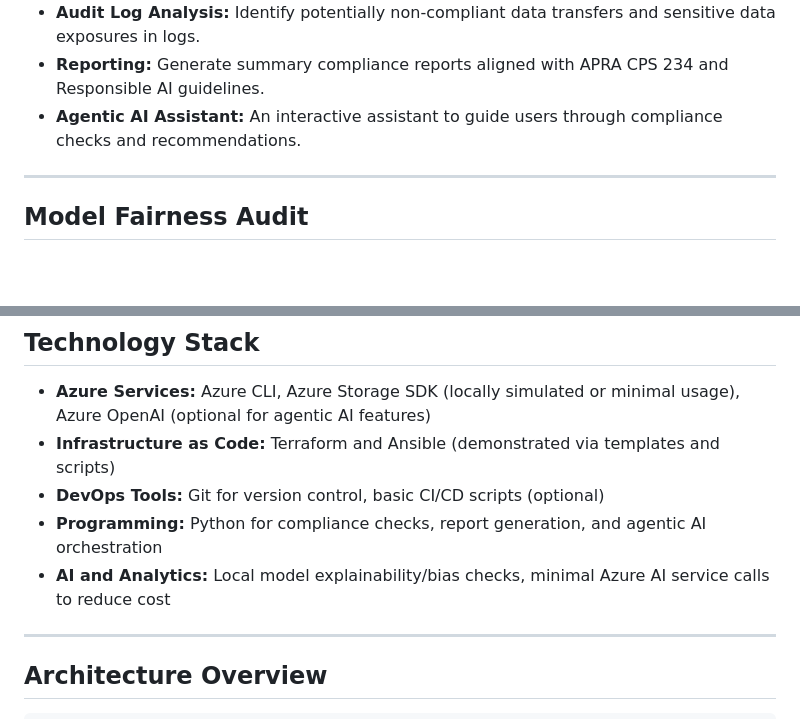
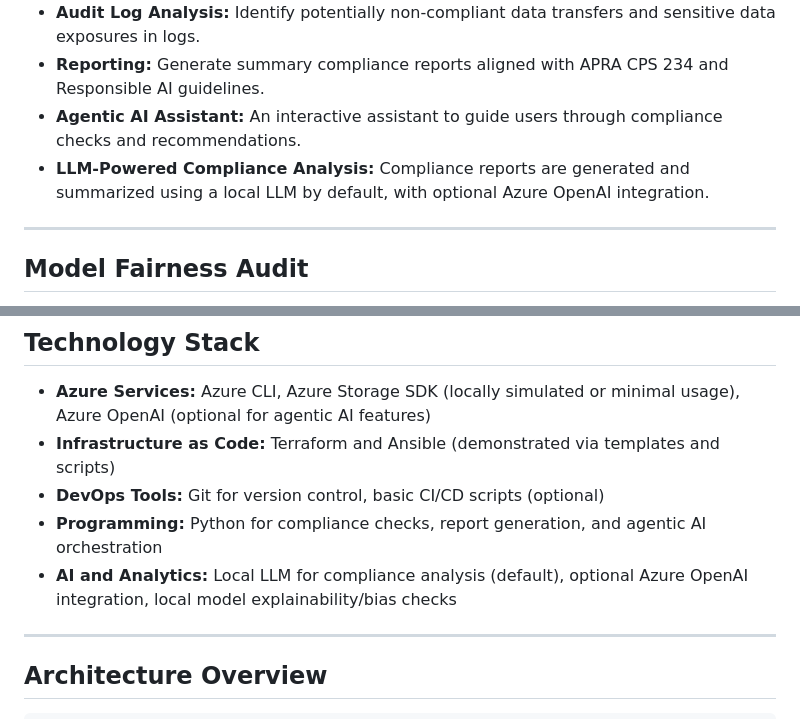
Before and after one commit to Mustafa3946/azure-ai-compliance-checker, a Markdown page: README.md, 2 parts joined by grey strips. Rendered like a GitHub page; blank space fills up the shorter version.

```diff
--- a/README.md
+++ b/README.md
@@ -41,6 +44,7 @@ Leveraging tools like **Azure OpenAI**, **Azure Machine Learning**, **Terraform*
 - **Audit Log Analysis:** Identify potentially non-compliant data transfers and sensitive data exposures in logs.
 - **Reporting:** Generate summary compliance reports aligned with APRA CPS 234 and Responsible AI guidelines.
 - **Agentic AI Assistant:** An interactive assistant to guide users through compliance checks and recommendations.
+- **LLM-Powered Compliance Analysis:** Compliance reports are generated and summarized using a local LLM by default, with optional Azure OpenAI integration.
 
 ---
 
@@ -66,7 +70,7 @@ python src/compliance_checker/model_audit.py
 - **Infrastructure as Code:** Terraform and Ansible (demonstrated via templates and scripts)
 - **DevOps Tools:** Git for version control, basic CI/CD scripts (optional)
 - **Programming:** Python for compliance checks, report generation, and agentic AI orchestration
-- **AI and Analytics:** Local model explainability/bias checks, minimal Azure AI service calls to reduce cost
+- **AI and Analytics:** Local LLM for compliance analysis (default), optional Azure OpenAI integration, local model explainability/bias checks
 
 ---
 
```
Also changed, not shown: other parts of README.md (+7 -1 lines).
